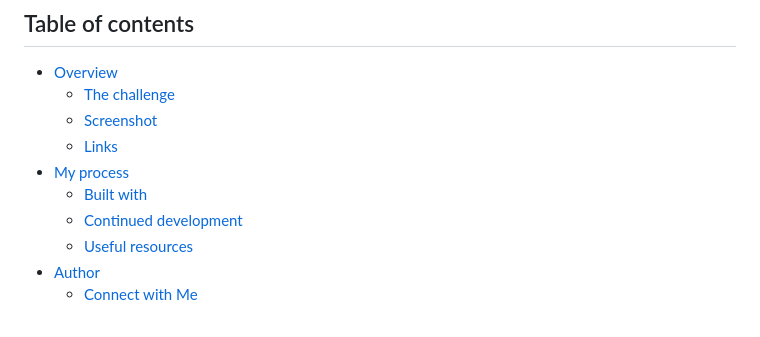
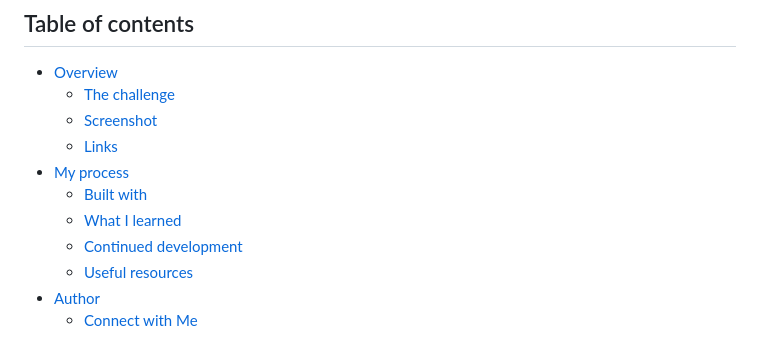
Before and after one commit to DalaScript/pod-request-access-landing-page, a Markdown page: README.md, the part around the change. Rendered like a GitHub page.

```diff
--- a/README.md
+++ b/README.md
@@ -10,6 +10,7 @@ This is a solution to the [Pod request access landing page challenge on Frontend
   - [Links](#links)
 - [My process](#my-process)
   - [Built with](#built-with)
+  - [What I learned](#what-i-learned)
   - [Continued development](#continued-development)
   - [Useful resources](#useful-resources)
 - [Author](#author)
```
